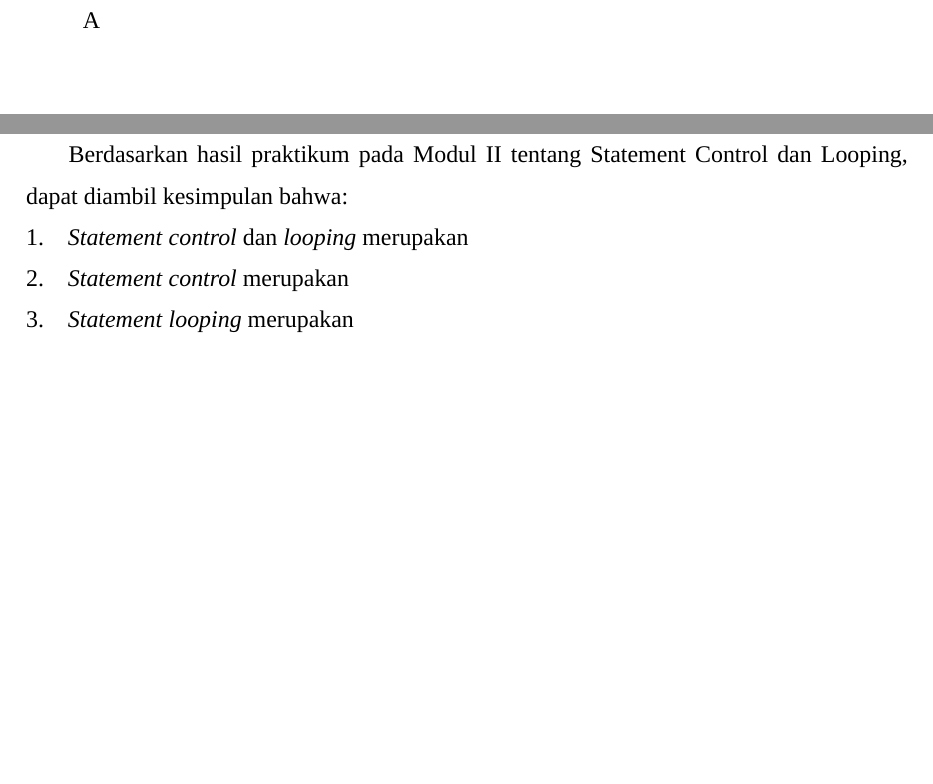
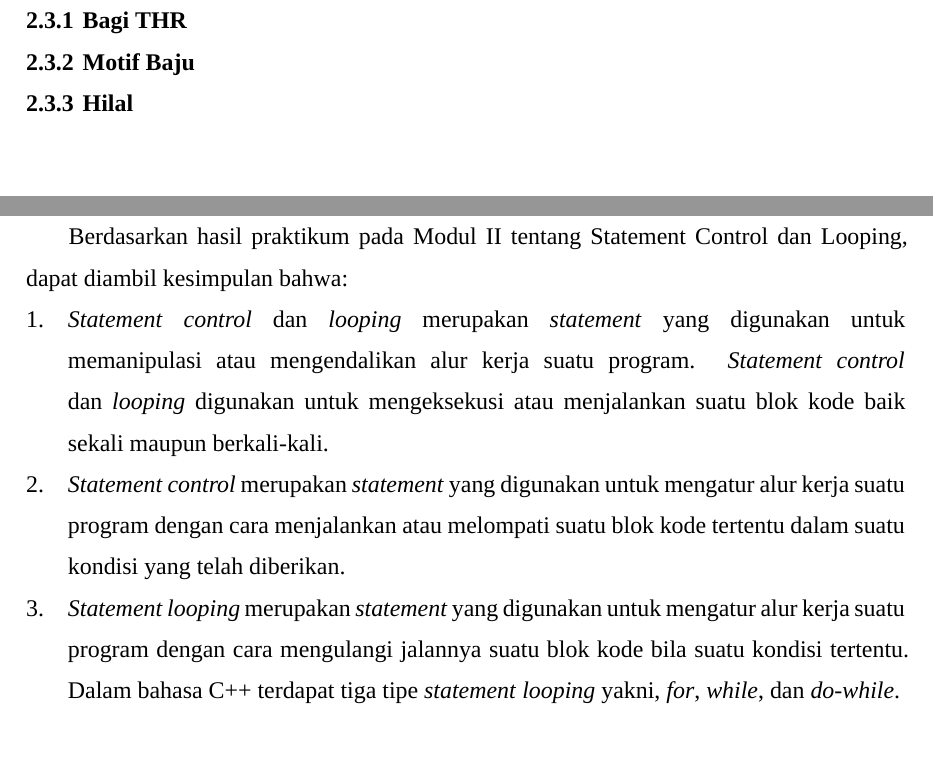
Before and after one commit to DzKInShO2/PraktikumAlpro2024, a LaTeX document (main.tex, which reads sections/m2p3.tex, sections/m2p6.tex): two parts of pages 18 and 21 of 22, joined at a grey line, cut at the place of the change. Compiled offline with XeLaTeX; a missing font is replaced by an installed copy or a similar font.

Commit message:
Finish m2p6!

```diff
--- a/sections/m2p3.tex
+++ b/sections/m2p3.tex
@@ -1,5 +1,7 @@
 \documentclass[../main.tex]{subfiles}
 
 \begin{document}
-    A
+    \subsection{Bagi THR}
+    \subsection{Motif Baju}
+    \subsection{Hilal}
 \end{document}
--- a/sections/m2p6.tex
+++ b/sections/m2p6.tex
@@ -4,13 +4,13 @@
     \ilz{}Berdasarkan hasil praktikum pada Modul {\thechapter} tentang {\leftmark}, dapat diambil kesimpulan bahwa:
     \begin{enumerate}
         \item {
-            {\Statement} {\control} dan {\looping} merupakan
+            {\Statement} {\control} dan {\looping} merupakan {\statement} yang digunakan untuk memanipulasi atau mengendalikan alur kerja suatu program. {\Statement} {\control} dan {\looping} digunakan untuk mengeksekusi atau menjalankan suatu blok kode baik sekali maupun berkali-kali.
         }
         \item {
-            {\Statement} {\control} merupakan
+            {\Statement} {\control} merupakan {\statement} yang digunakan untuk mengatur alur kerja suatu program dengan cara menjalankan atau melompati suatu blok kode tertentu dalam suatu kondisi yang telah diberikan.
         }
         \item {
-            {\Statement} {\looping} merupakan
+            {\Statement} {\looping} merupakan {\statement} yang digunakan untuk mengatur alur kerja suatu program dengan cara mengulangi jalannya suatu blok kode bila suatu kondisi tertentu. Dalam bahasa C++ terdapat tiga tipe {\statement} {\looping} yakni, \textit{for}, \textit{while}, dan \textit{do-while}.
         }
     \end{enumerate}
 \end{document}
```
